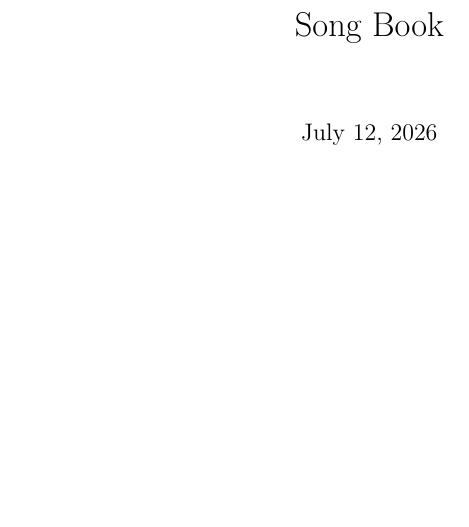
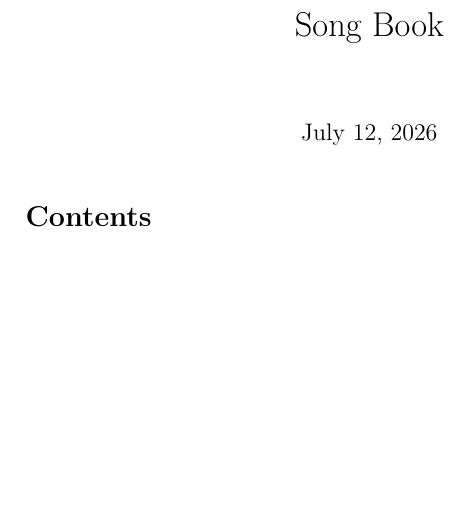
Before and after one commit to Gogotron/Song-Book, a LaTeX document (main.tex): part of the page, cut so that both start at the same text. Compiled offline with pdfLaTeX.

Commit message:
Add table of contents

```diff
--- a/main.tex
+++ b/main.tex
@@ -2,9 +2,13 @@
 
 \usepackage{abc}
 
-\newcommand{\tune}[1]{\abcinput[options=+c -O tunes/#1.ps]{tunes/#1}}
+\newcommand{\tune}[2]{
+  \addcontentsline{toc}{section}{#2}
+  \abcinput[options=+c -O tunes/#1.ps]{tunes/#1}
+}
 
 \title{Song Book}
 
 \begin{document}
 \maketitle
+\tableofcontents
@@ -32,2 +22,17 @@
+\tune{exiles-jig}{Exile's Jig, The}
+\tune{ivy-leaf}{Ivy Leaf, The}
+\tune{strayaway-child}{Strayaway Child, The}
+\tune{jerry-beavers-hat}{Jerry Beaver's Hat}
+\tune{trip-to-birmingham}{Trip to Birmingham, The}
+\tune{green-fields-of-rossbeigh}{Green Fields of Rossbeigh, The}
+\tune{foxhunter}{Foxhunter, The}
+\tune{corsair}{Corsair, The}
+\tune{castle-kelly}{Castle Kelly}
+\tune{dregs-of-birch}{Dregs of Birch, The}
+\tune{enchanted-lady}{Enchanted Lady, The}
+\tune{tuttles}{Tuttle's}
+\tune{sailors-bonnet}{Sailor's Bonnet, The}
+\tune{bank-of-ireland}{Bank of Ireland, The}
+\tune{monaghan}{Monaghan, The}
 
 \end{document}
```
Also changed, not shown: Makefile, main.tex (26 more changed lines), 1 other file.
